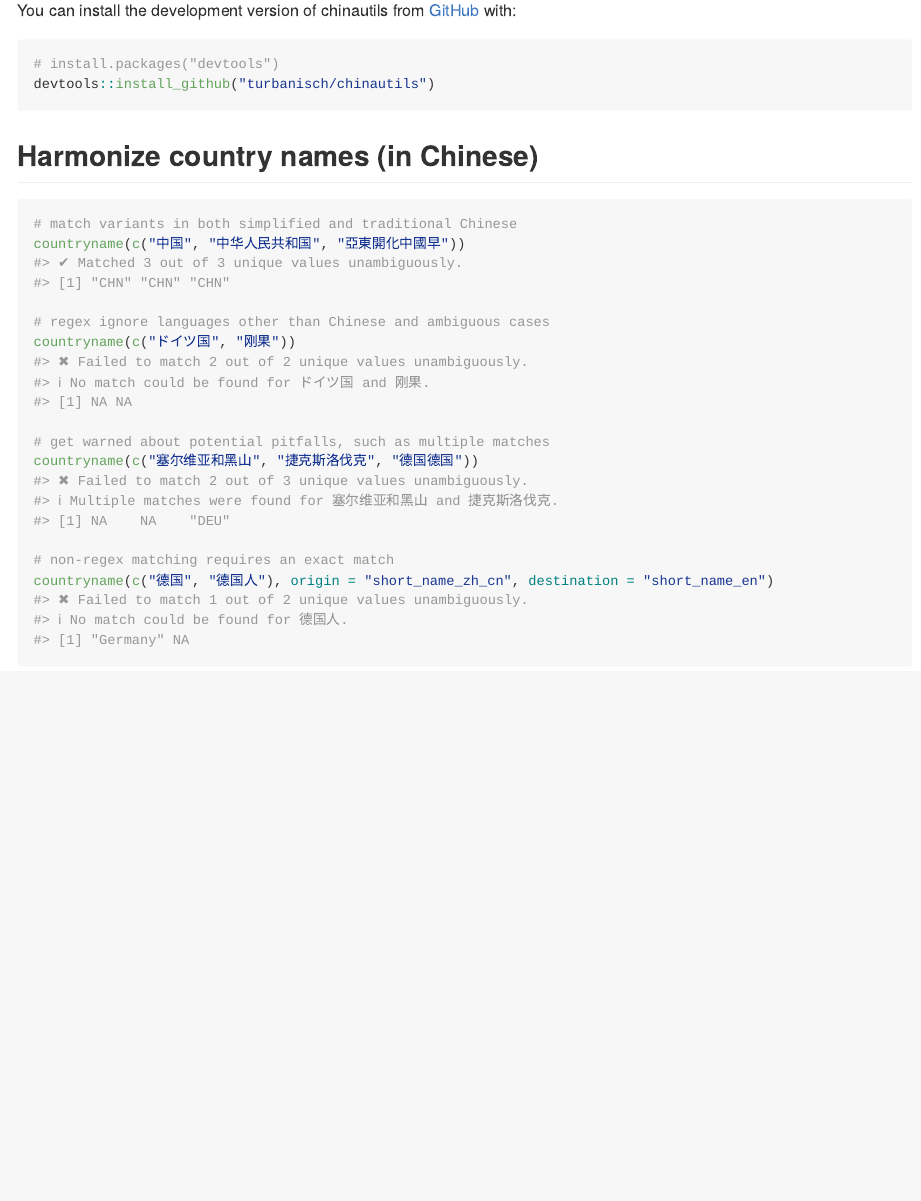
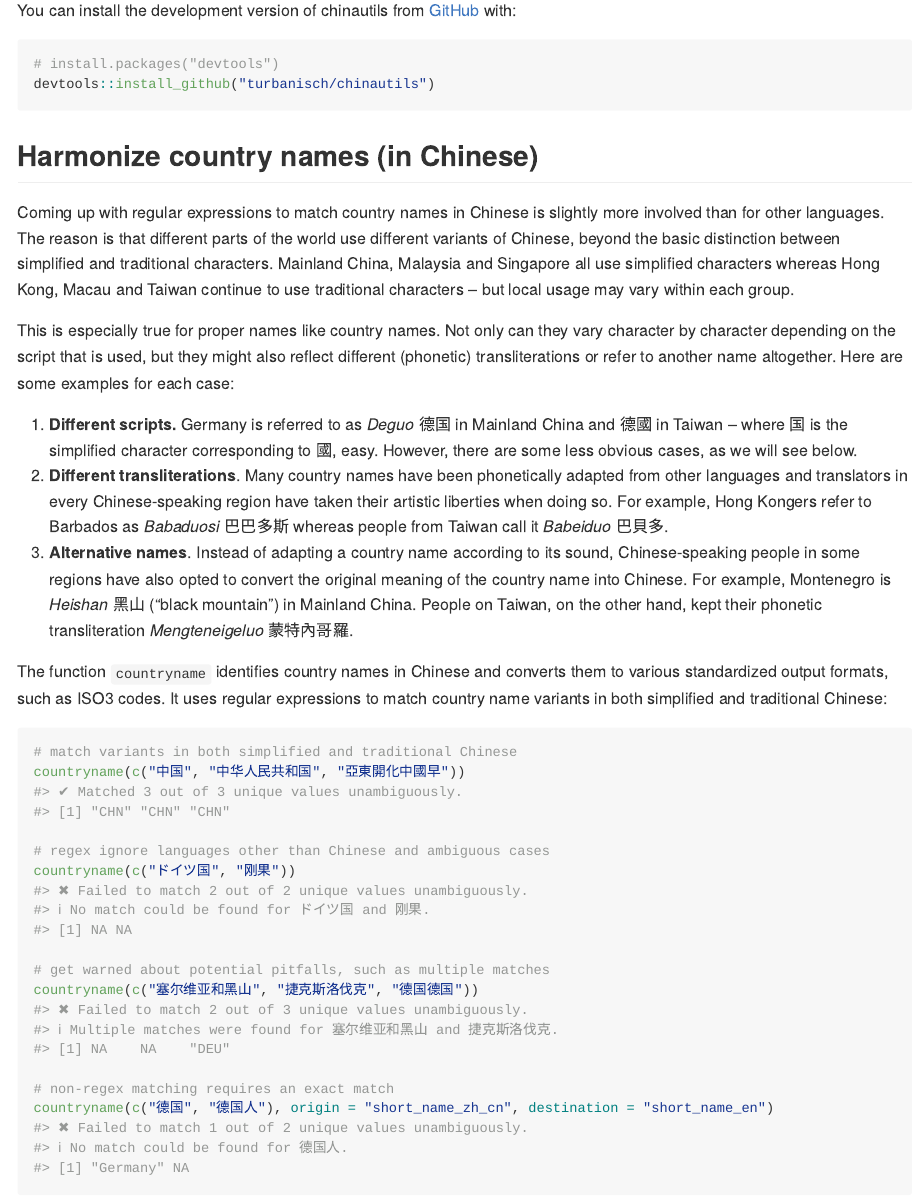
Before and after one commit to turbanisch/chinautils, an R Markdown document (README.Rmd): the page in a window 1100 px wide, from 220 px down. The pictures show the output file README.md that the author committed with the source, drawn offline in the style of GitHub.

Commit message:
add function description
copy from chinese-countryname-regex + function documentation

````diff
--- a/README.Rmd
+++ b/README.Rmd
@@ -35,6 +35,16 @@ devtools::install_github("turbanisch/chinautils")
 ```
 
 ## Harmonize country names (in Chinese)
+
+Coming up with regular expressions to match country names in Chinese is slightly more involved than for other languages. The reason is that different parts of the world use different variants of Chinese, beyond the basic distinction between simplified and traditional characters. Mainland China, Malaysia and Singapore all use simplified characters whereas Hong Kong, Macau and Taiwan continue to use traditional characters -- but local usage may vary within each group.
+
+This is especially true for proper names like country names. Not only can they vary character by character depending on the script that is used, but they might also reflect different (phonetic) transliterations or refer to another name altogether. Here are some examples for each case:
+
+1. **Different scripts.** Germany is referred to as *Deguo* 德国 in Mainland China and 德國 in Taiwan -- where 国 is the simplified character corresponding to 國, easy. However, there are some less obvious cases, as we will see below.
+2. **Different transliterations**. Many country names have been phonetically adapted from other languages and translators in every Chinese-speaking region have taken their artistic liberties when doing so. For example, Hong Kongers refer to Barbados as *Babaduosi* 巴巴多斯 whereas people from Taiwan call it *Babeiduo* 巴貝多.
+3. **Alternative names**. Instead of adapting a country name according to its sound, Chinese-speaking people in some regions have also opted to convert the original meaning of the country name into Chinese. For example, Montenegro is *Heishan* 黑山 ("black mountain") in Mainland China. People on Taiwan, on the other hand, kept their phonetic transliteration *Mengteneigeluo* 蒙特內哥羅.
+
+The function `countryname` identifies country names in Chinese and converts them to various standardized output formats, such as ISO3 codes. It uses regular expressions to match country name variants in both simplified and traditional Chinese:
 
 ```{r}
 # match variants in both simplified and traditional Chinese
````
Also changed, not shown: README.md.
